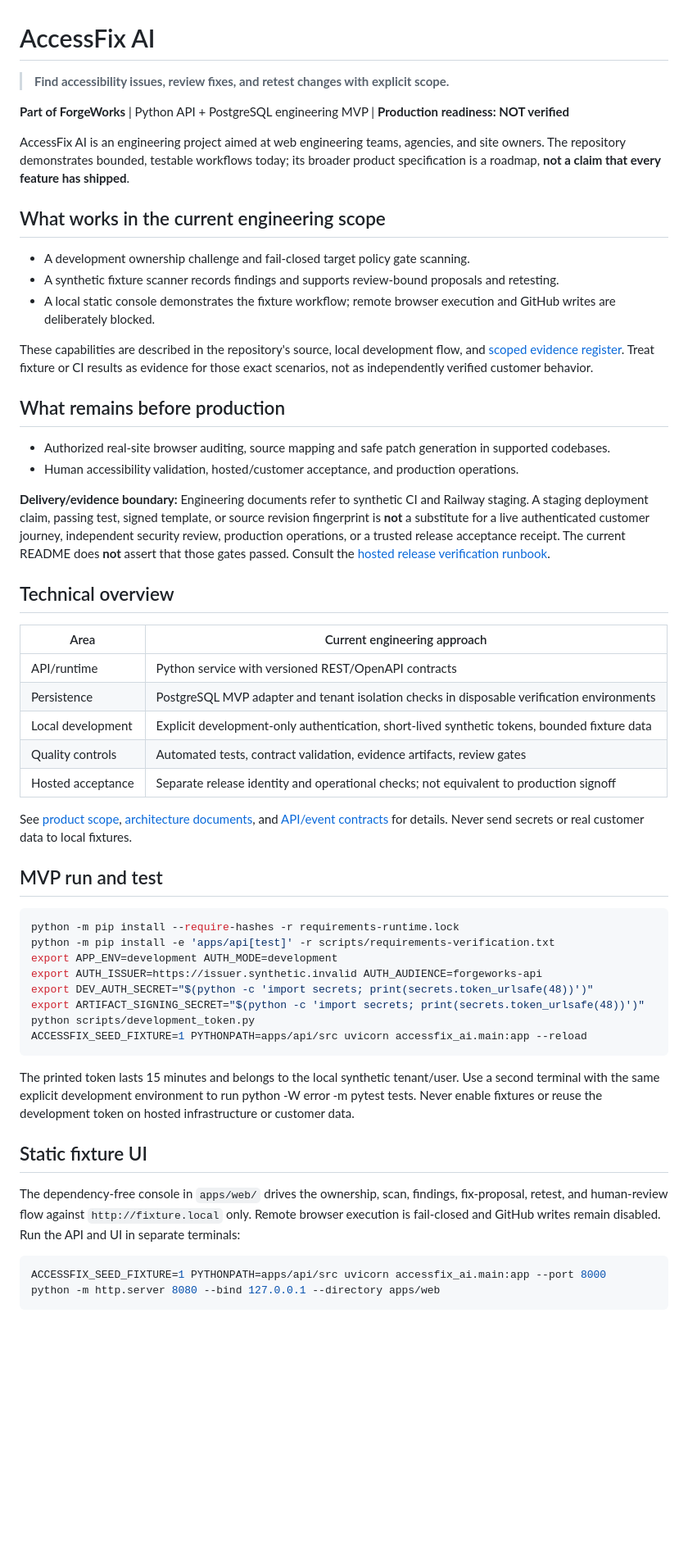
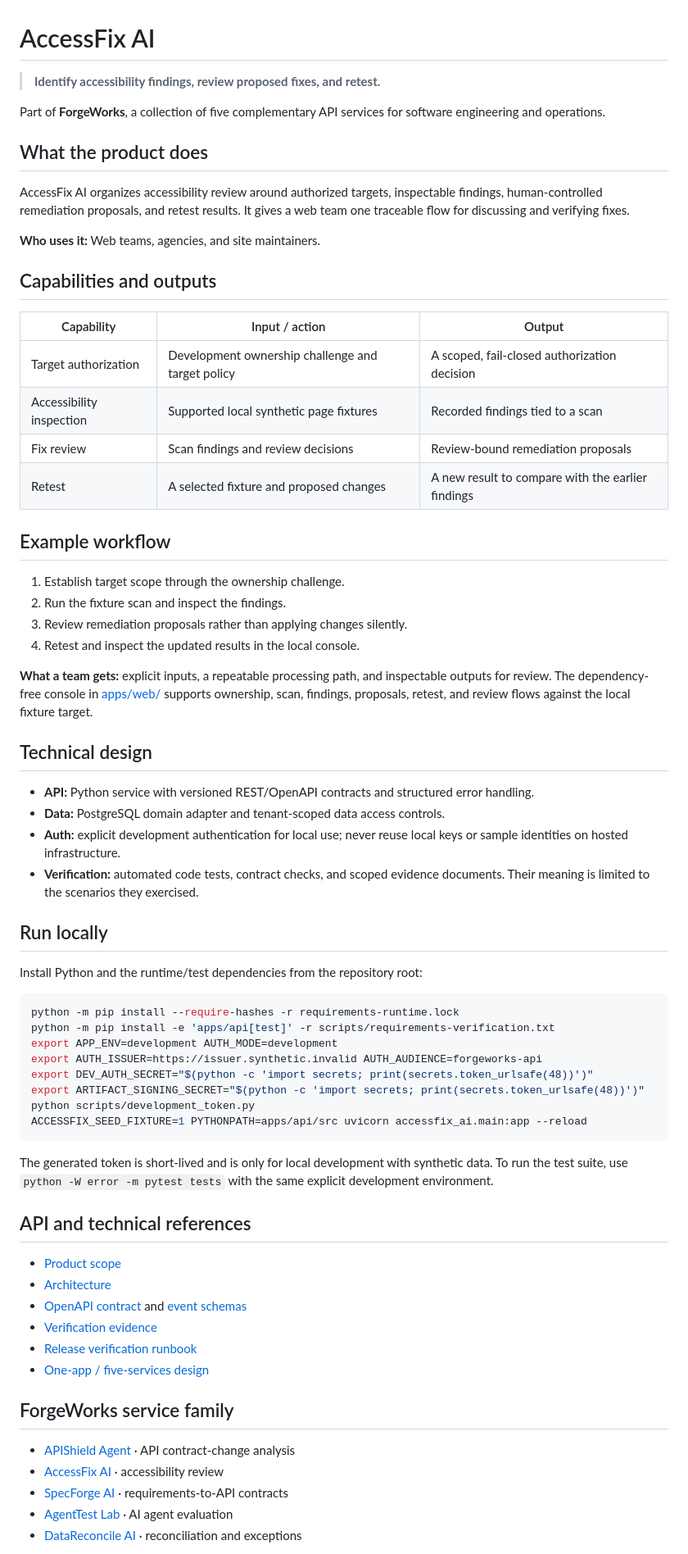
Before and after one commit to ivan-agentic-labs/forgeworks-accessfix-ai, a Markdown page: README.md, the part around one of its changes. Shown at 82% size. Rendered like a GitHub page; blank space fills up the shorter version.

Commit message:
docs: present implemented product capabilities and outputs

````diff
--- a/README.md
+++ b/README.md
@@ -1,39 +1,43 @@
 # AccessFix AI
 
-> **Find accessibility issues, review fixes, and retest changes with explicit scope.**
+> **Identify accessibility findings, review proposed fixes, and retest.**
 
-**Part of ForgeWorks** | Python API + PostgreSQL engineering MVP | **Production readiness: NOT verified**
+Part of **ForgeWorks**, a collection of five complementary API services for software engineering and operations.
 
-AccessFix AI is an engineering project aimed at web engineering teams, agencies, and site owners. The repository demonstrates bounded, testable workflows today; its broader product specification is a roadmap, **not a claim that every feature has shipped**.
+## What the product does
 
-## What works in the current engineering scope
+AccessFix AI organizes accessibility review around authorized targets, inspectable findings, human-controlled remediation proposals, and retest results. It gives a web team one traceable flow for discussing and verifying fixes.
 
-- A development ownership challenge and fail-closed target policy gate scanning.
-- A synthetic fixture scanner records findings and supports review-bound proposals and retesting.
-- A local static console demonstrates the fixture workflow; remote browser execution and GitHub writes are deliberately blocked.
+**Who uses it:** Web teams, agencies, and site maintainers.
 
-These capabilities are described in the repository's source, local development flow, and [scoped evidence register](docs/verification/CURRENT_GATE_EVIDENCE.md). Treat fixture or CI results as evidence for those exact scenarios, not as independently verified customer behavior.
+## Capabilities and outputs
 
-## What remains before production
+| Capability | Input / action | Output |
+| --- | --- | --- |
+| Target authorization | Development ownership challenge and target policy | A scoped, fail-closed authorization decision |
+| Accessibility inspection | Supported local synthetic page fixtures | Recorded findings tied to a scan |
+| Fix review | Scan findings and review decisions | Review-bound remediation proposals |
+| Retest | A selected fixture and proposed changes | A new result to compare with the earlier findings |
 
-- Authorized real-site browser auditing, source mapping and safe patch generation in supported codebases.
-- Human accessibility validation, hosted/customer acceptance, and production operations.
+## Example workflow
 
-**Delivery/evidence boundary:** Engineering documents refer to synthetic CI and Railway staging. A staging deployment claim, passing test, signed template, or source revision fingerprint is **not** a substitute for a live authenticated customer journey, independent security review, production operations, or a trusted release acceptance receipt. The current README does **not** assert that those gates passed. Consult the [hosted release verification runbook](ops/runbooks/RUNTIME_RELEASE_VERIFICATION.md).
+1. Establish target scope through the ownership challenge.
+2. Run the fixture scan and inspect the findings.
+3. Review remediation proposals rather than applying changes silently.
+4. Retest and inspect the updated results in the local console.
 
-## Technical overview
+**What a team gets:** explicit inputs, a repeatable processing path, and inspectable outputs for review. The dependency-free console in [apps/web/](apps/web/) supports ownership, scan, findings, proposals, retest, and review flows against the local fixture target.
 
-| Area | Current engineering approach |
-| --- | --- |
-| API/runtime | Python service with versioned REST/OpenAPI contracts |
-| Persistence | PostgreSQL MVP adapter and tenant isolation checks in disposable verification environments |
-| Local development | Explicit development-only authentication, short-lived synthetic tokens, bounded fixture data |
-| Quality controls | Automated tests, contract validation, evidence artifacts, review gates |
-| Hosted acceptance | Separate release identity and operational checks; not equivalent to production signoff |
+## Technical design
 
-See [product scope](docs/product/PRODUCT_SCOPE.md), [architecture documents](docs/architecture/), and [API/event contracts](contracts/openapi.yaml) for details. Never send secrets or real customer data to local fixtures.
+- **API:** Python service with versioned REST/OpenAPI contracts and structured error handling.
+- **Data:** PostgreSQL domain adapter and tenant-scoped data access controls.
+- **Auth:** explicit development authentication for local use; never reuse local keys or sample identities on hosted infrastructure.
+- **Verification:** automated code tests, contract checks, and scoped evidence documents. Their meaning is limited to the scenarios they exercised.
 
-## MVP run and test
+## Run locally
+
+Install Python and the runtime/test dependencies from the repository root:
 
 ```bash
 python -m pip install --require-hashes -r requirements-runtime.lock
@@ -46,17 +50,22 @@ python scripts/development_token.py
 ACCESSFIX_SEED_FIXTURE=1 PYTHONPATH=apps/api/src uvicorn accessfix_ai.main:app --reload
 ```
 
-The printed token lasts 15 minutes and belongs to the local synthetic tenant/user. Use a second terminal with the same explicit development environment to run python -W error -m pytest tests. Never enable fixtures or reuse the development token on hosted infrastructure or customer data.
+The generated token is short-lived and is only for local development with synthetic data. To run the test suite, use `python -W error -m pytest tests` with the same explicit development environment.
 
+## API and technical references
 
-## Static fixture UI
+- [Product scope](docs/product/PRODUCT_SCOPE.md)
+- [Architecture](docs/architecture/)
+- [OpenAPI contract](contracts/openapi.yaml) and [event schemas](contracts/events.schema.json)
+- [Verification evidence](docs/verification/CURRENT_GATE_EVIDENCE.md)
+- [Release verification runbook](ops/runbooks/RUNTIME_RELEASE_VERIFICATION.md)
+- [One-app / five-services design](docs/platform/ONE_APP_FIVE_SERVICES.md)
 
-The dependency-free console in `apps/web/` drives the ownership, scan, findings, fix-proposal,
-retest, and human-review flow against `http://fixture.local` only. Remote browser execution is
-fail-closed and GitHub writes remain disabled. Run the API and UI in separate terminals:
+## ForgeWorks service family
 
-```bash
-ACCESSFIX_SEED_FIXTURE=1 PYTHONPATH=apps/api/src uvicorn accessfix_ai.main:app --port 8000
-python -m http.server 8080 --bind 127.0.0.1 --directory apps/web
-```
+- [APIShield Agent](https://github.com/ivan-agentic-labs/forgeworks-apishield-agent) · API contract-change analysis
+- [AccessFix AI](https://github.com/ivan-agentic-labs/forgeworks-accessfix-ai) · accessibility review
+- [SpecForge AI](https://github.com/ivan-agentic-labs/forgeworks-specforge-ai) · requirements-to-API contracts
+- [AgentTest Lab](https://github.com/ivan-agentic-labs/forgeworks-agenttest-lab) · AI agent evaluation
+- [DataReconcile AI](https://github.com/ivan-agentic-labs/forgeworks-datareconcile-ai) · reconciliation and exceptions
 
````
Also changed, not shown: other parts of README.md (+3 -62 lines).
